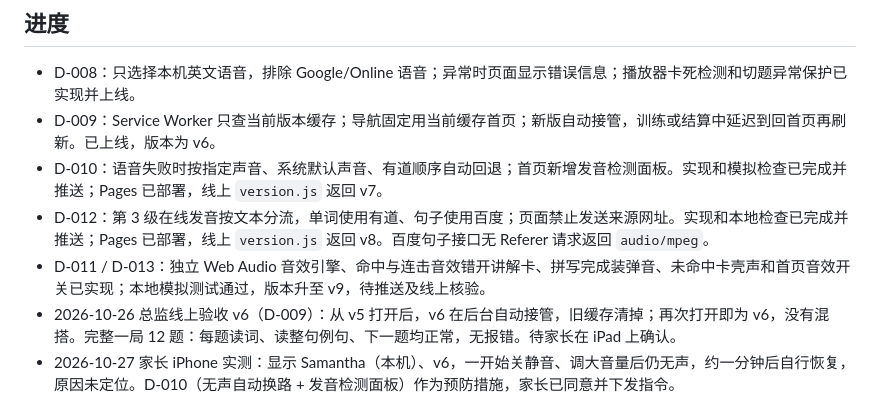
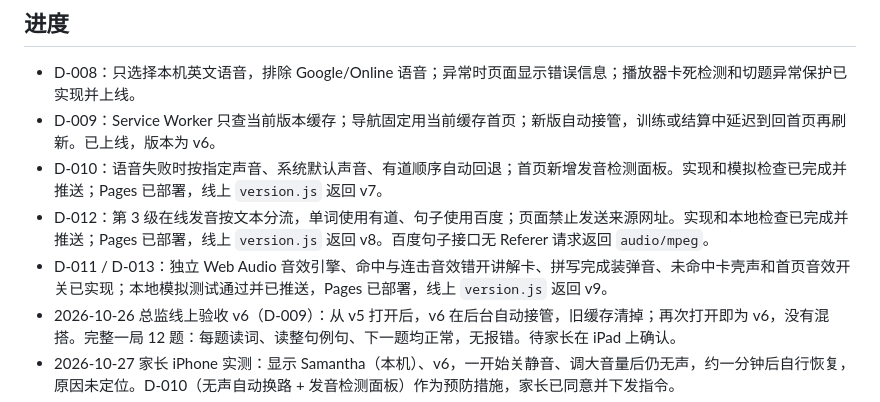
Before and after one commit to fc91819/word-sniper, a Markdown page: HANDOFF.md, the part around the change. GitHub-like rendering.

Commit message:
D-011 docs: record v9 deployment

```diff
--- a/HANDOFF.md
+++ b/HANDOFF.md
@@ -27,7 +27,7 @@
 - D-009：Service Worker 只查当前版本缓存；导航固定用当前缓存首页；新版自动接管，训练或结算中延迟到回首页再刷新。已上线，版本为 v6。
 - D-010：语音失败时按指定声音、系统默认声音、有道顺序自动回退；首页新增发音检测面板。实现和模拟检查已完成并推送；Pages 已部署，线上 `version.js` 返回 v7。
 - D-012：第 3 级在线发音按文本分流，单词使用有道、句子使用百度；页面禁止发送来源网址。实现和本地检查已完成并推送；Pages 已部署，线上 `version.js` 返回 v8。百度句子接口无 Referer 请求返回 `audio/mpeg`。
-- D-011 / D-013：独立 Web Audio 音效引擎、命中与连击音效错开讲解卡、拼写完成装弹音、未命中卡壳声和首页音效开关已实现；本地模拟测试通过，版本升至 v9，待推送及线上核验。
+- D-011 / D-013：独立 Web Audio 音效引擎、命中与连击音效错开讲解卡、拼写完成装弹音、未命中卡壳声和首页音效开关已实现；本地模拟测试通过并已推送，Pages 已部署，线上 `version.js` 返回 v9。
 - 2026-10-26 总监线上验收 v6（D-009）：从 v5 打开后，v6 在后台自动接管，旧缓存清掉；再次打开即为 v6，没有混搭。完整一局 12 题：每题读词、读整句例句、下一题均正常，无报错。待家长在 iPad 上确认。
 - 2026-10-27 家长 iPhone 实测：显示 Samantha（本机）、v6，一开始关静音、调大音量后仍无声，约一分钟后自行恢复，原因未定位。D-010（无声自动换路 + 发音检测面板）作为预防措施，家长已同意并下发指令。
 - D-011 游戏音效：家长同意试做，等 D-010 验收通过后再下发给执手。
```
